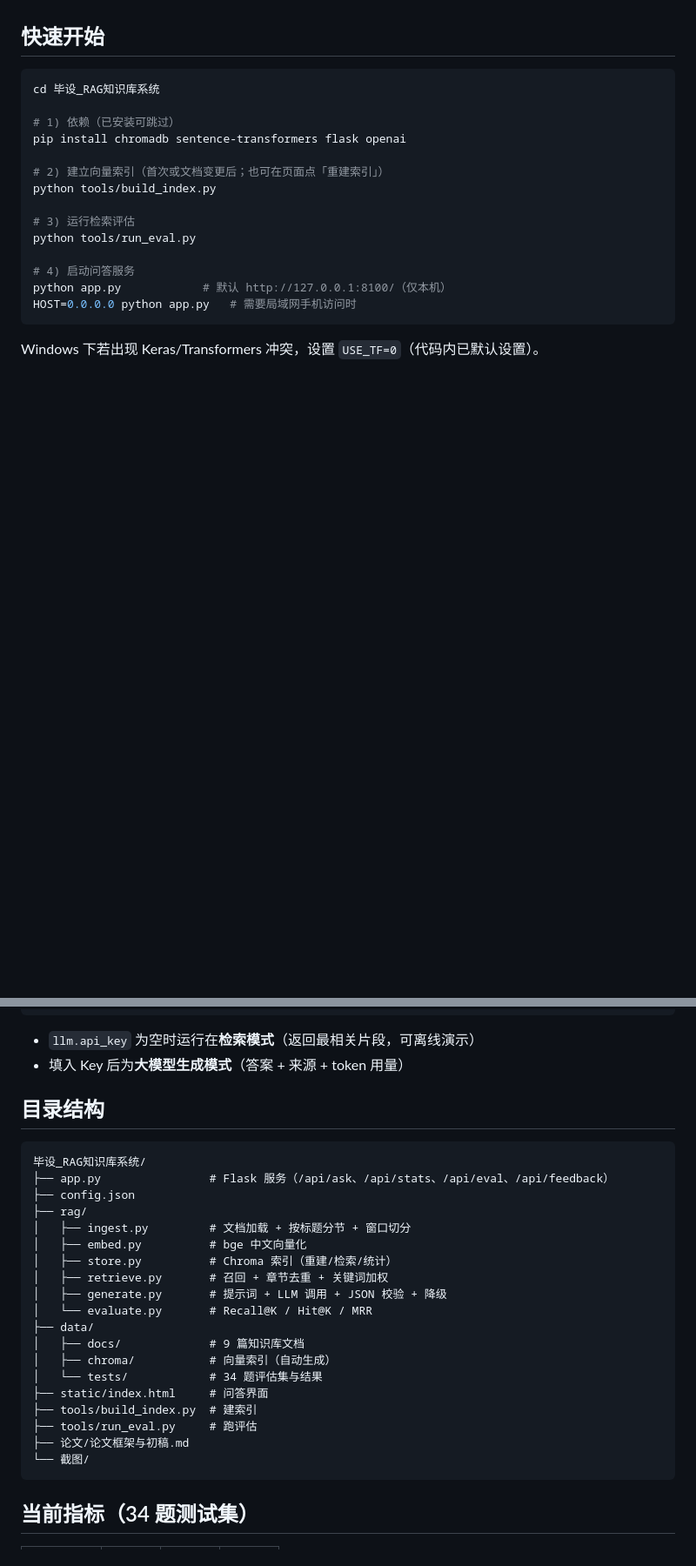
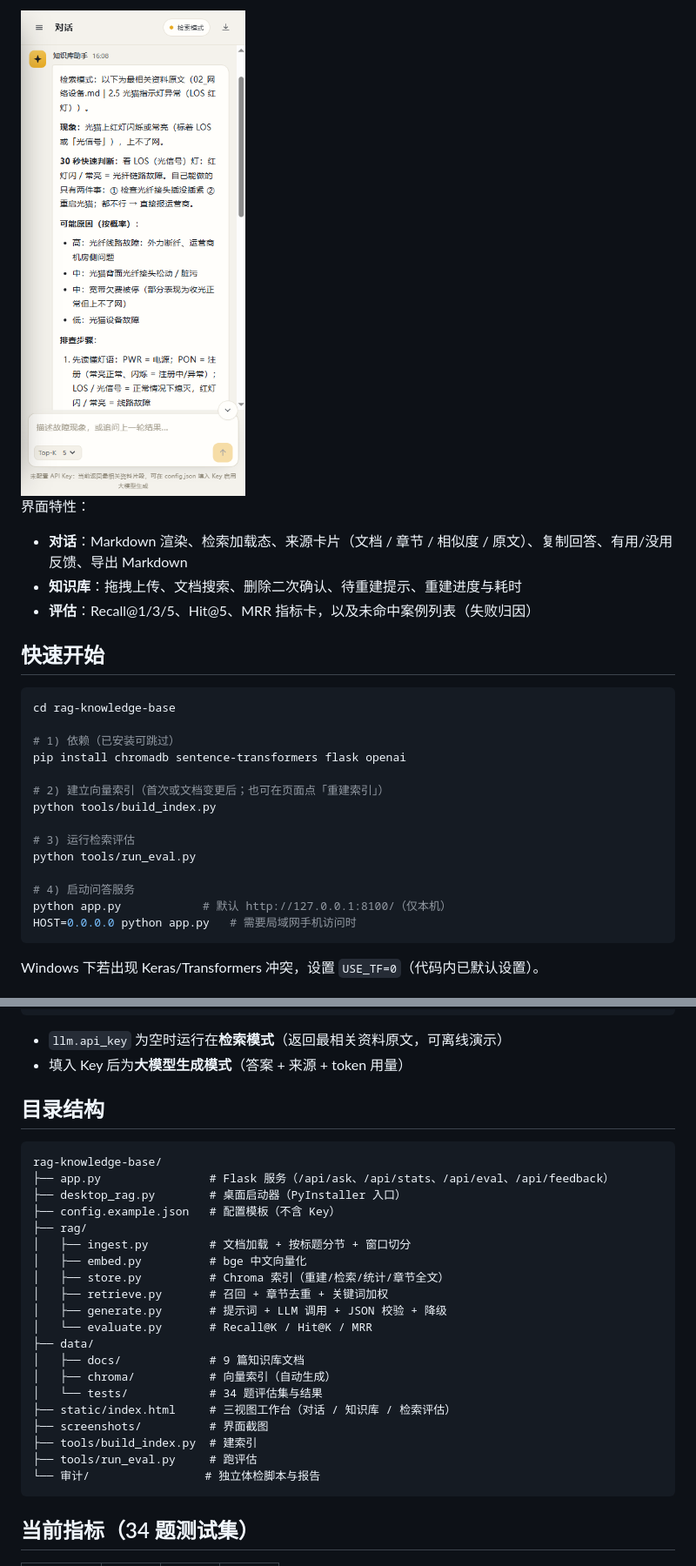
Before and after one commit to hosaile/ai-application-projects, a Markdown page: rag-knowledge-base/README.md, 2 parts joined by grey strips. Shown at 87% size. Rendered like a GitHub page; pictures changed too: rag-knowledge-base/screenshots/ui-mobile.png (added); blank space fills up the shorter version.

Commit message:
UI: rebuild as three-view workspace with markdown answers and source cards

````diff
--- a/rag-knowledge-base/README.md
+++ b/rag-knowledge-base/README.md
@@ -5,7 +19,15 @@
+<img src="screenshots/ui-mobile.png" width="320" alt="移动端">
+
+界面特性：
+
+- **对话**：Markdown 渲染、检索加载态、来源卡片（文档 / 章节 / 相似度 / 原文）、复制回答、有用/没用反馈、导出 Markdown
+- **知识库**：拖拽上传、文档搜索、删除二次确认、待重建提示、重建进度与耗时
+- **评估**：Recall@1/3/5、Hit@5、MRR 指标卡，以及未命中案例列表（失败归因）
+
 ## 快速开始
 
 ```bash
-cd 毕设_RAG知识库系统
+cd rag-knowledge-base
 
 # 1) 依赖（已安装可跳过）
 pip install chromadb sentence-transformers flask openai
@@ -61,19 +84,20 @@ python -m venv .venv_build
 }
 ```
 
-- `llm.api_key` 为空时运行在**检索模式**（返回最相关片段，可离线演示）
+- `llm.api_key` 为空时运行在**检索模式**（返回最相关资料原文，可离线演示）
 - 填入 Key 后为**大模型生成模式**（答案 + 来源 + token 用量）
 
 ## 目录结构
 
 ```
-毕设_RAG知识库系统/
+rag-knowledge-base/
 ├── app.py                # Flask 服务（/api/ask、/api/stats、/api/eval、/api/feedback）
-├── config.json
+├── desktop_rag.py        # 桌面启动器（PyInstaller 入口）
+├── config.example.json   # 配置模板（不含 Key）
 ├── rag/
 │   ├── ingest.py         # 文档加载 + 按标题分节 + 窗口切分
 │   ├── embed.py          # bge 中文向量化
-│   ├── store.py          # Chroma 索引（重建/检索/统计）
+│   ├── store.py          # Chroma 索引（重建/检索/统计/章节全文）
 │   ├── retrieve.py       # 召回 + 章节去重 + 关键词加权
 │   ├── generate.py       # 提示词 + LLM 调用 + JSON 校验 + 降级
 │   └── evaluate.py       # Recall@K / Hit@K / MRR
@@ -81,11 +105,11 @@ python -m venv .venv_build
 │   ├── docs/             # 9 篇知识库文档
 │   ├── chroma/           # 向量索引（自动生成）
 │   └── tests/            # 34 题评估集与结果
-├── static/index.html     # 问答界面
+├── static/index.html     # 三视图工作台（对话 / 知识库 / 检索评估）
+├── screenshots/          # 界面截图
 ├── tools/build_index.py  # 建索引
 ├── tools/run_eval.py     # 跑评估
-├── 论文/论文框架与初稿.md
-└── 截图/
+└── 审计/                 # 独立体检脚本与报告
 ```
 
 ## 当前指标（34 题测试集）
````
Also changed, not shown: other parts of rag-knowledge-base/README.md (+16 -1 lines), README.md (+3 -2 lines), rag-knowledge-base/screenshots/ui-eval.png (added), rag-knowledge-base/screenshots/ui-kb.png (added), rag-knowledge-base/screenshots/ui-sources.png (added), rag-knowledge-base/screenshots/ui.png, 4 other files.
